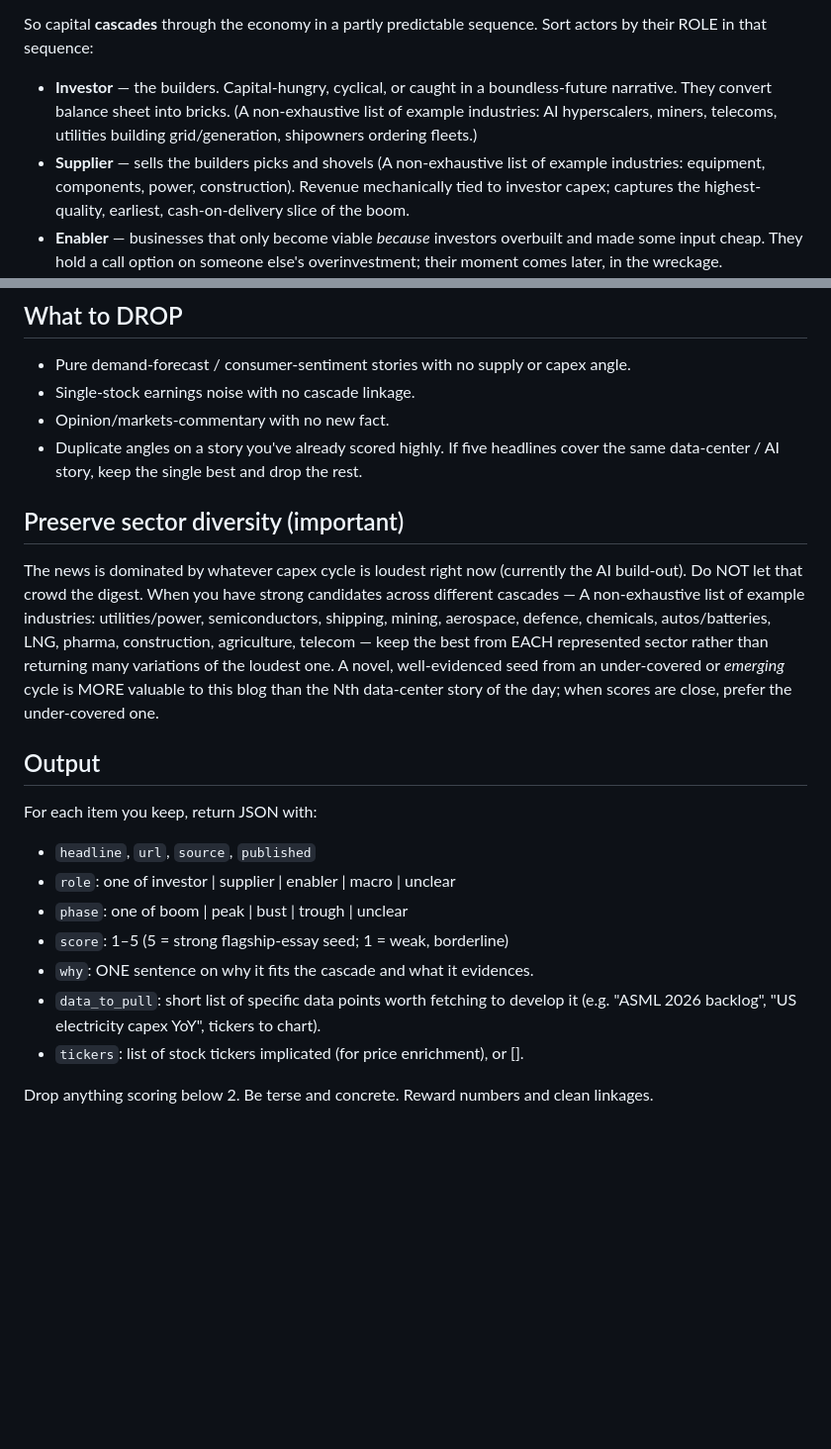
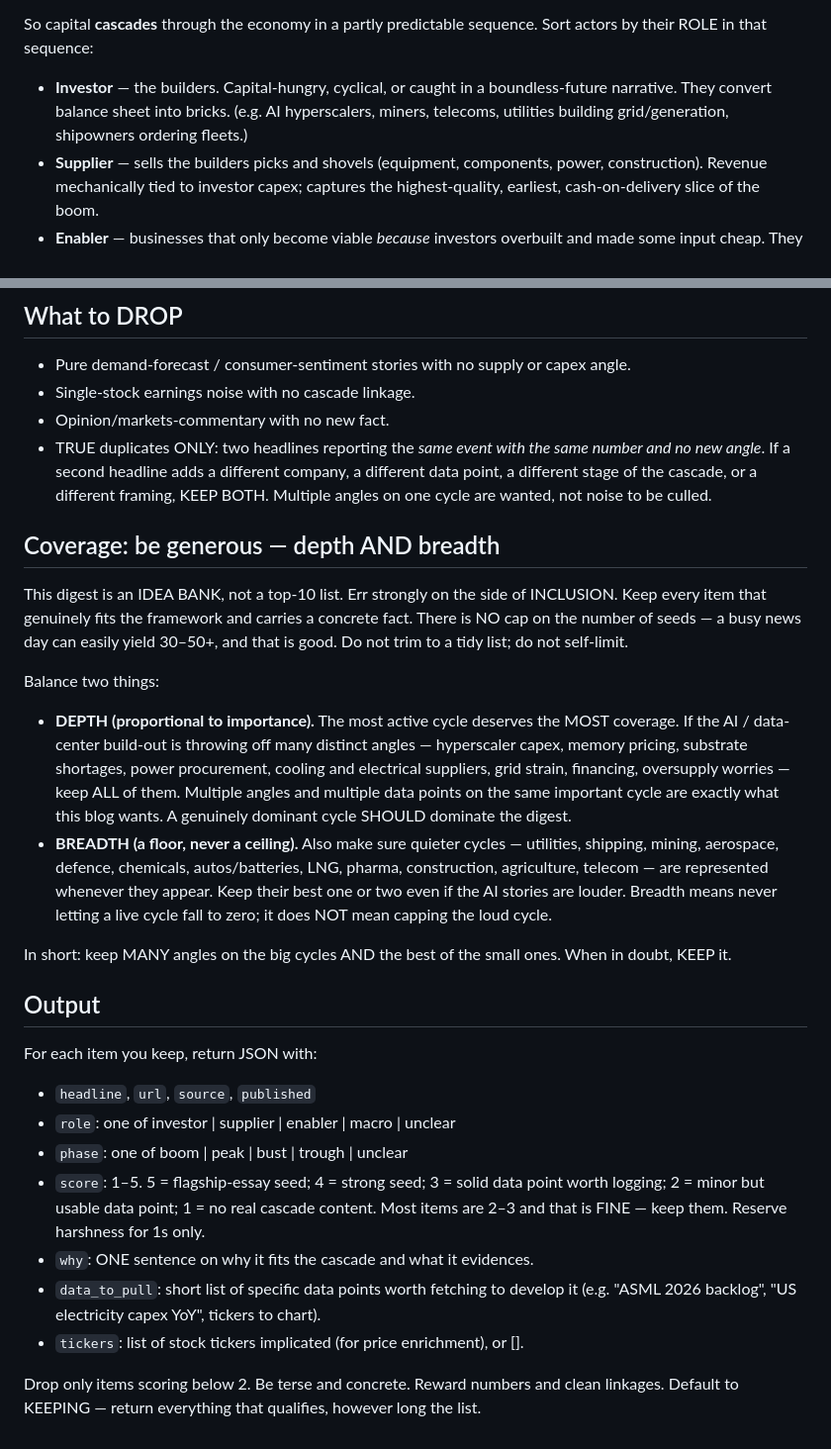
Before and after one commit to ljse1999/capital-cascade-scout, a Markdown page: scout/rubric.md, 2 parts joined by grey strips. Shown at 99% size. Rendered like a GitHub page; blank space fills up the shorter version.

Commit message:
Revise rubric for news item evaluation and inclusion
Clarified scoring criteria and inclusion guidelines for news items. Emphasized the importance of maintaining sector diversity and balancing depth and breadth in coverage.

```diff
--- a/scout/rubric.md
+++ b/scout/rubric.md
@@ -18,9 +18,9 @@ So capital **cascades** through the economy in a partly predictable sequence. So
 by their ROLE in that sequence:
 
 - **Investor** — the builders. Capital-hungry, cyclical, or caught in a boundless-future
-  narrative. They convert balance sheet into bricks. (A non-exhaustive list of example industries: AI hyperscalers, miners,
+  narrative. They convert balance sheet into bricks. (e.g. AI hyperscalers, miners,
   telecoms, utilities building grid/generation, shipowners ordering fleets.)
-- **Supplier** — sells the builders picks and shovels (A non-exhaustive list of example industries: equipment, components, power,
+- **Supplier** — sells the builders picks and shovels (equipment, components, power,
   construction). Revenue mechanically tied to investor capex; captures the highest-quality,
   earliest, cash-on-delivery slice of the boom.
 - **Enabler** — businesses that only become viable *because* investors overbuilt and made
@@ -49,19 +49,35 @@ And tag the cascade PHASE the item points to:
 - Pure demand-forecast / consumer-sentiment stories with no supply or capex angle.
 - Single-stock earnings noise with no cascade linkage.
 - Opinion/markets-commentary with no new fact.
-- Duplicate angles on a story you've already scored highly. If five headlines
-  cover the same data-center / AI story, keep the single best and drop the rest.
+- TRUE duplicates ONLY: two headlines reporting the *same event with the same
+  number and no new angle*. If a second headline adds a different company, a
+  different data point, a different stage of the cascade, or a different framing,
+  KEEP BOTH. Multiple angles on one cycle are wanted, not noise to be culled.
 
-## Preserve sector diversity (important)
+## Coverage: be generous — depth AND breadth
 
-The news is dominated by whatever capex cycle is loudest right now (currently the
-AI build-out). Do NOT let that crowd the digest. When you have strong candidates
-across different cascades — A non-exhaustive list of example industries: utilities/power, semiconductors, shipping, mining,
-aerospace, defence, chemicals, autos/batteries, LNG, pharma, construction,
-agriculture, telecom — keep the best from EACH represented sector rather than
-returning many variations of the loudest one. A novel, well-evidenced seed from an
-under-covered or *emerging* cycle is MORE valuable to this blog than the Nth
-data-center story of the day; when scores are close, prefer the under-covered one.
+This digest is an IDEA BANK, not a top-10 list. Err strongly on the side of
+INCLUSION. Keep every item that genuinely fits the framework and carries a concrete
+fact. There is NO cap on the number of seeds — a busy news day can easily yield
+30–50+, and that is good. Do not trim to a tidy list; do not self-limit.
+
+Balance two things:
+
+- **DEPTH (proportional to importance).** The most active cycle deserves the MOST
+  coverage. If the AI / data-center build-out is throwing off many distinct angles
+  — hyperscaler capex, memory pricing, substrate shortages, power procurement,
+  cooling and electrical suppliers, grid strain, financing, oversupply worries —
+  keep ALL of them. Multiple angles and multiple data points on the same important
+  cycle are exactly what this blog wants. A genuinely dominant cycle SHOULD
+  dominate the digest.
+- **BREADTH (a floor, never a ceiling).** Also make sure quieter cycles — utilities,
+  shipping, mining, aerospace, defence, chemicals, autos/batteries, LNG, pharma,
+  construction, agriculture, telecom — are represented whenever they appear. Keep
+  their best one or two even if the AI stories are louder. Breadth means never
+  letting a live cycle fall to zero; it does NOT mean capping the loud cycle.
+
+In short: keep MANY angles on the big cycles AND the best of the small ones. When
+in doubt, KEEP it.
 
 ## Output
 
@@ -70,10 +86,13 @@ For each item you keep, return JSON with:
 - `headline`, `url`, `source`, `published`
 - `role`: one of investor | supplier | enabler | macro | unclear
 - `phase`: one of boom | peak | bust | trough | unclear
-- `score`: 1–5 (5 = strong flagship-essay seed; 1 = weak, borderline)
+- `score`: 1–5. 5 = flagship-essay seed; 4 = strong seed; 3 = solid data point
+  worth logging; 2 = minor but usable data point; 1 = no real cascade content.
+  Most items are 2–3 and that is FINE — keep them. Reserve harshness for 1s only.
 - `why`: ONE sentence on why it fits the cascade and what it evidences.
 - `data_to_pull`: short list of specific data points worth fetching to develop it
   (e.g. "ASML 2026 backlog", "US electricity capex YoY", tickers to chart).
 - `tickers`: list of stock tickers implicated (for price enrichment), or [].
 
-Drop anything scoring below 2. Be terse and concrete. Reward numbers and clean linkages.
+Drop only items scoring below 2. Be terse and concrete. Reward numbers and clean
+linkages. Default to KEEPING — return everything that qualifies, however long the list.
```
